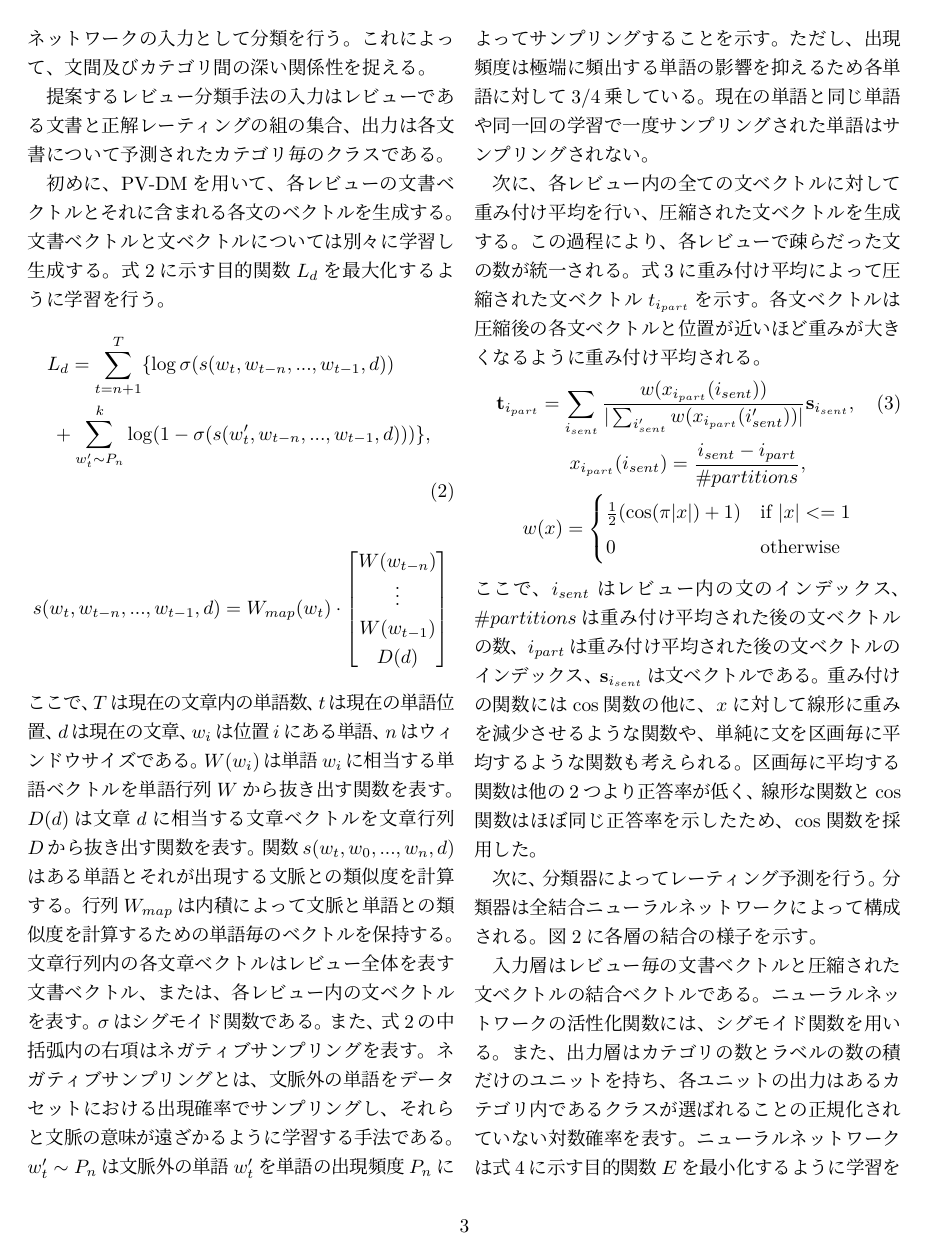
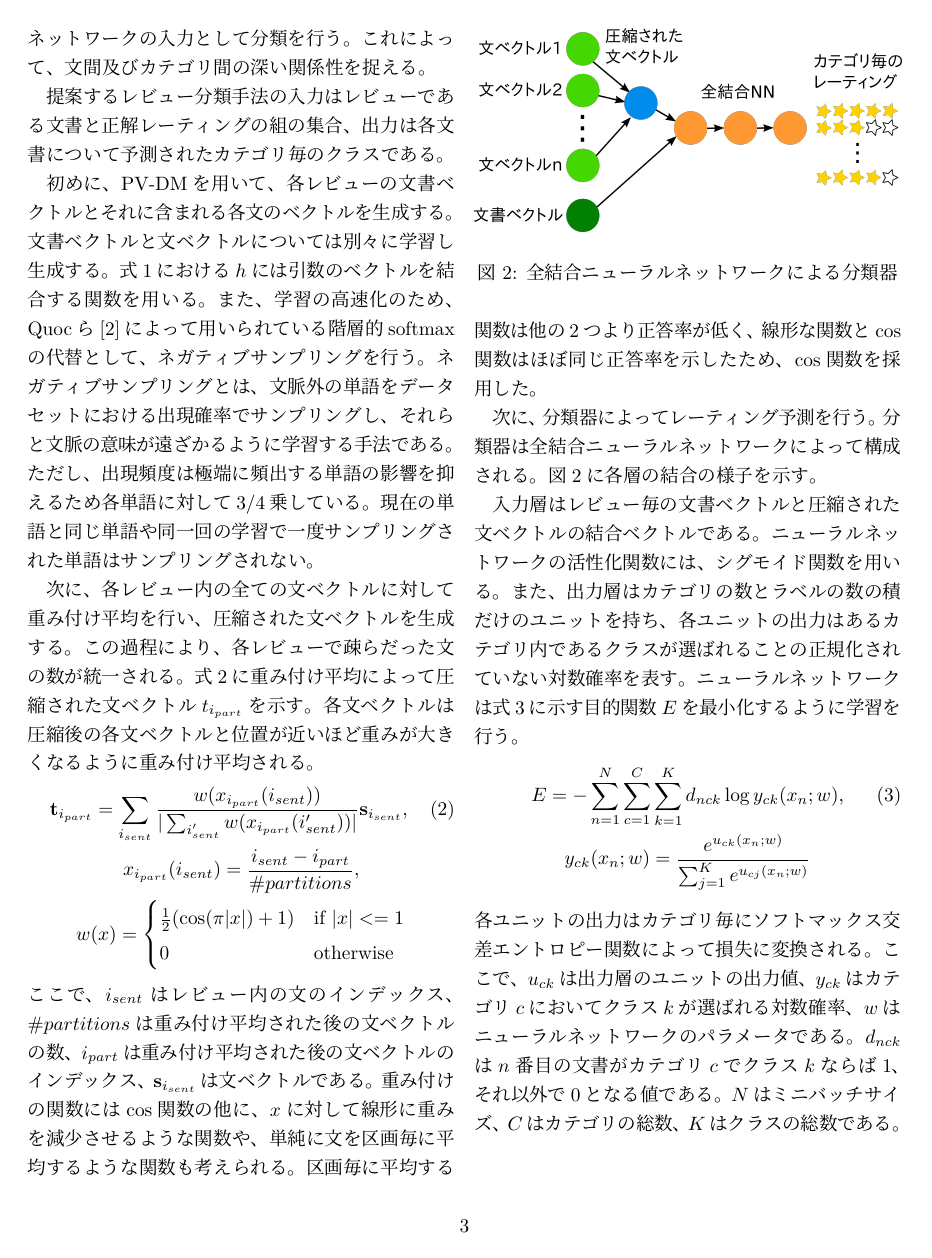
Before and after one commit to ytoyama/bachelor_thesis, a LaTeX document (nlp/nlp.tex): page 3 of 6 before the commit and page 3 of 5 after it. Compiled offline with LuaLaTeX; a LaTeX package or settings file that is missing is left out.

Commit message:
Omit the explanation of paragraph vector in the suggested method massively

```diff
--- a/nlp/nlp.tex
+++ b/nlp/nlp.tex
@@ -184,36 +184,45 @@ Rieら\cite{rie14}、Duyuら\cite{duyu15}等によって提案されている。
 初めに、PV-DMを用いて、
 各レビューの文書ベクトルとそれに含まれる各文のベクトルを生成する。
 文書ベクトルと文ベクトルについては別々に学習し生成する。
-式\ref{eq:PVObjective}に示す目的関数$L_d$を最大化するように学習を行う。
-\begin{multline}
-  L_d = \sum^{T}_{t = n + 1} \{ \log \sigma(s(w_t, w_{t-n}, ..., w_{t-1}, d)) \\
-        + \sum^{k}_{w_{t}' \sim P_n}
-        \log(1 - \sigma(s(w_{t}', w_{t-n}, ..., w_{t-1}, d))) \},
-    \label{eq:PVObjective} \\
-\end{multline}
-\begin{gather}
-  s(w_t, w_{t - n}, ..., w_{t - 1}, d)
-    = W_{map}(w_t)
-      \cdot \begin{bmatrix} W(w_{t - n}) \\ \vdots
-      \\ W(w_{t - 1}) \\ D(d) \end{bmatrix} \nonumber
-\end{gather}
-ここで、$T$は現在の文章内の単語数、$t$は現在の単語位置、$d$は現在の文章、
-$w_i$は位置$i$にある単語、$n$はウィンドウサイズである。
-$W(w_i)$は単語$w_i$に相当する単語ベクトルを単語行列$W$から抜き出す関数を表す。
-$D(d)$は文章$d$に相当する文章ベクトルを文章行列$D$から抜き出す関数を表す。
-関数$s(w_t, w_0, ..., w_n, d)$はある単語とそれが出現する文脈との類似度を
-計算する。
-行列$W_{map}$は内積によって文脈と単語との類似度を計算するための単語毎
-のベクトルを保持する。
-文章行列内の各文章ベクトルはレビュー全体を表す文書ベクトル、または、
-各レビュー内の文ベクトルを表す。
-$\sigma$はシグモイド関数である。
-また、式\ref{eq:PVObjective}の中括弧内の右項はネガティブサンプリングを
-表す。
+%式\ref{eq:PVObjective}に示す目的関数$L_d$を最大化するように学習を行う。
+%\begin{multline}
+%  L_d = \sum^{T}_{t = n + 1} \{ \log \sigma(s(w_t, w_{t-n}, ..., w_{t-1}, d)) \\
+%        + \sum^{k}_{w_{t}' \sim P_n}
+%        \log(1 - \sigma(s(w_{t}', w_{t-n}, ..., w_{t-1}, d))) \},
+%    \label{eq:PVObjective} \\
+%\end{multline}
+%\begin{gather}
+%  s(w_t, w_{t - n}, ..., w_{t - 1}, d)
+%    = W_{map}(w_t)
+%      \cdot \begin{bmatrix} W(w_{t - n}) \\ \vdots
+%      \\ W(w_{t - 1}) \\ D(d) \end{bmatrix} \nonumber
+%\end{gather}
+%ここで、$T$は現在の文章内の単語数、$t$は現在の単語位置、$d$は現在の文章、
+%$w_i$は位置$i$にある単語、$n$はウィンドウサイズである。
+%$W(w_i)$は単語$w_i$に相当する単語ベクトルを単語行列$W$から抜き出す関数を表す。
+%$D(d)$は文章$d$に相当する文章ベクトルを文章行列$D$から抜き出す関数を表す。
+%関数$s(w_t, w_0, ..., w_n, d)$はある単語とそれが出現する文脈との類似度を
+%計算する。
+%行列$W_{map}$は内積によって文脈と単語との類似度を計算するための単語毎
+%のベクトルを保持する。
+%文章行列内の各文章ベクトルはレビュー全体を表す文書ベクトル、または、
+%各レビュー内の文ベクトルを表す。
+%$\sigma$はシグモイド関数である。
+%また、式\ref{eq:PVObjective}の中括弧内の右項はネガティブサンプリングを
+%表す。
+%ネガティブサンプリングとは、文脈外の単語をデータセットにおける出現確率で
+%サンプリングし、それらと文脈の意味が遠ざかるように学習する手法である。
+%$w_{t}' \sim P_n$は文脈外の単語$w_{t}'$を単語の出現頻度$P_n$によって
+%サンプリングすることを示す。
+%ただし、出現頻度は極端に頻出する単語の影響を抑えるため
+%各単語に対して3/4乗している。
+%現在の単語と同じ単語や同一回の学習で一度サンプリングされた単語は
+%サンプリングされない。
+式\ref{eq:ParagraphVector}における$h$には引数のベクトルを結合する関数を用いる。
+また、学習の高速化のため、Quocら\cite{quoc14}によって
+用いられている階層的softmaxの代替として、ネガティブサンプリングを行う。
 ネガティブサンプリングとは、文脈外の単語をデータセットにおける出現確率で
 サンプリングし、それらと文脈の意味が遠ざかるように学習する手法である。
-$w_{t}' \sim P_n$は文脈外の単語$w_{t}'$を単語の出現頻度$P_n$によって
-サンプリングすることを示す。
 ただし、出現頻度は極端に頻出する単語の影響を抑えるため
 各単語に対して3/4乗している。
 現在の単語と同じ単語や同一回の学習で一度サンプリングされた単語は
```
Also changed, not shown: nlp/nlp.pdf.
